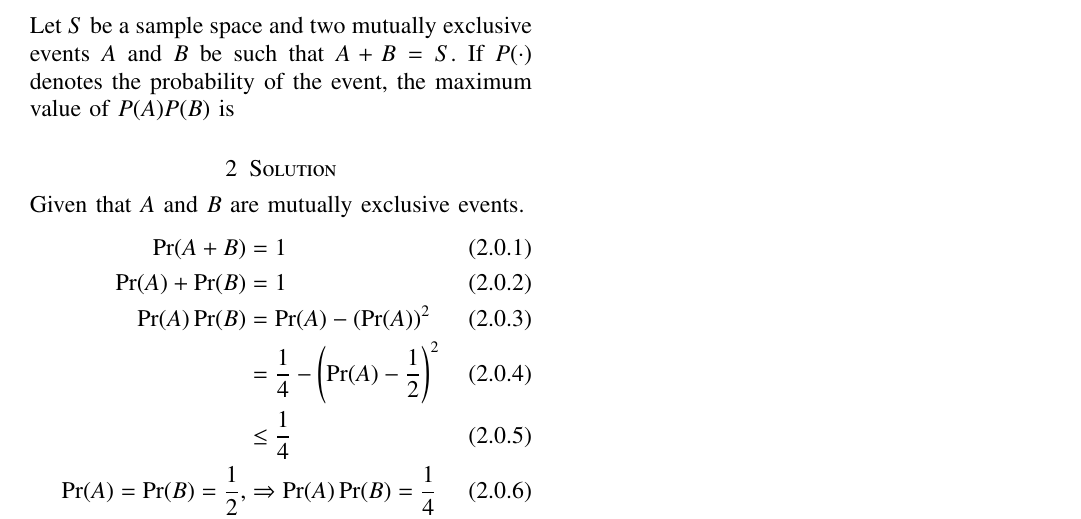
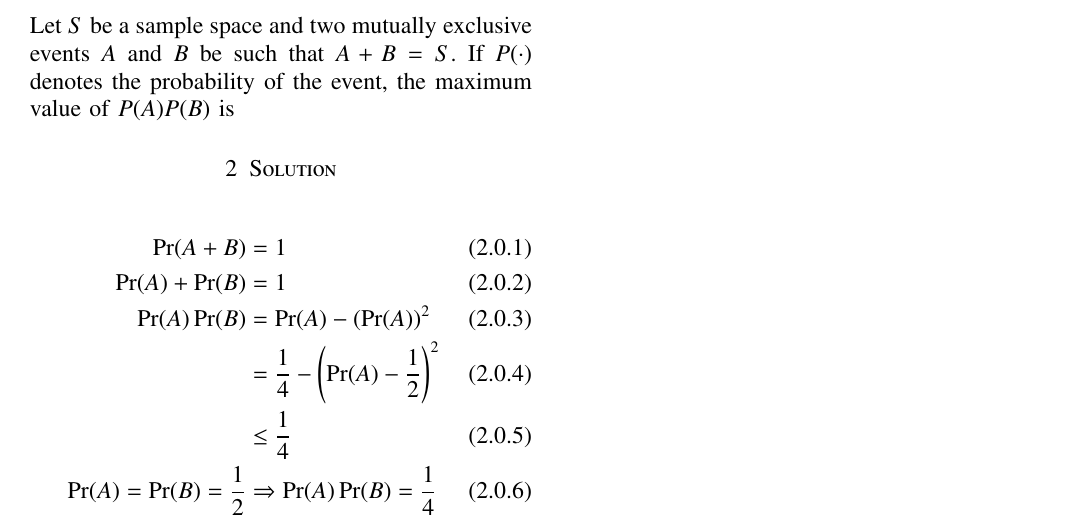
Before and after one commit to Gautham-Bellamkonda/AI1103, a LaTeX problem sheet (Assignment4/Assignment4.tex): part of the page, cut so that both start at the same text. Compiled offline with pdfLaTeX.

Commit message:
Removed text, added equations

```diff
--- a/Assignment4/Assignment4.tex
+++ b/Assignment4/Assignment4.tex
@@ -143,13 +143,12 @@ GATE 2014 (CS-SET 3), Q.48 (CS/IT section)
 \end{center}
 Let $S$ be a sample space and two mutually exclusive events $A$ and $B$ be such that $A + B = S$. If $P(\cdot)$ denotes the probability of the event, the maximum value of $P(A)P(B)$ is
 \section{Solution}
-Given that $A$ and $B$ are mutually exclusive events.
 \begin{align}
 \Pr(A+B) &= 1\\
 \Pr(A) + \Pr(B) &= 1 \\
 \Pr(A)\Pr(B) &= \Pr(A) - (\Pr(A))^2\\
 &= \dfrac{1}{4} - \left( \Pr(A) - \dfrac{1}{2} \right)^2 \\
 &\leq \dfrac{1}{4}\\
-\Pr(A) = \Pr(B) = \dfrac{1}{2}, &\Rightarrow \Pr(A)\Pr(B) = \dfrac{1}{4}\\ \therefore \text{max}(\Pr(A)\Pr(B)) &= \dfrac{1}{4}.
+\Pr(A) = \Pr(B) = \dfrac{1}{2} &\Rightarrow \Pr(A)\Pr(B) = \dfrac{1}{4}\\ \therefore \text{max}(\Pr(A)\Pr(B)) &= \dfrac{1}{4}
 \end{align}
 \end{document}
```
Also changed, not shown: Assignment4/Assignment4.pdf.
